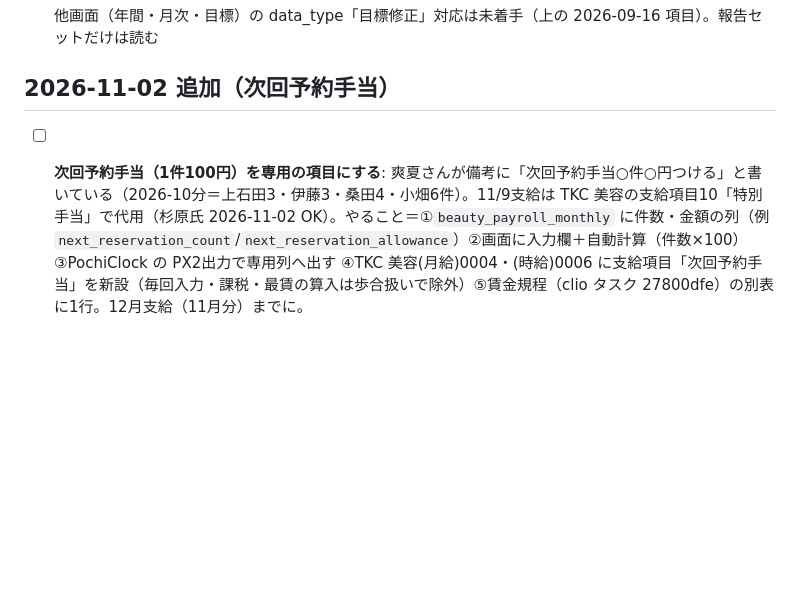
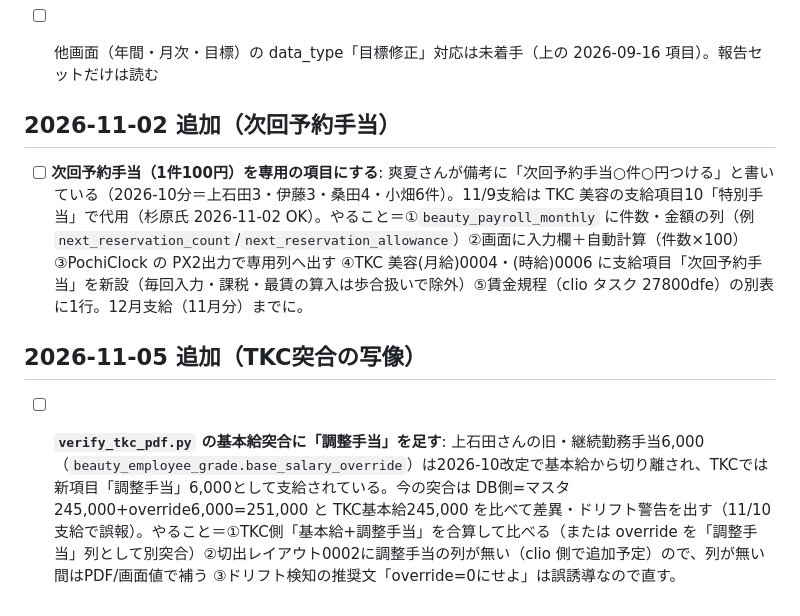
Before and after one commit to hipper-gif/uribo, a Markdown page: ROADMAP.md, the part around the change. GitHub-like rendering; blank space fills up the shorter version.

Commit message:
docs(ROADMAP): verify_tkc_pdf の基本給突合に調整手当を足す（上石田 11/10 誤報） task:429b9767-ae47-4b56-a1b2-9902be6a9f77
Co-Authored-By: Claude Fable 5.1 <noreply@anthropic.com>

```diff
--- a/ROADMAP.md
+++ b/ROADMAP.md
@@ -46,3 +46,6 @@ TKC 6215 地代家賃に「固定費」として家賃と並んで計上され
 
 ## 2026-11-02 追加（次回予約手当）
 - [ ] **次回予約手当（1件100円）を専用の項目にする**: 爽夏さんが備考に「次回予約手当○件○円つける」と書いている（2026-10分＝上石田3・伊藤3・桑田4・小畑6件）。11/9支給は TKC 美容の支給項目10「特別手当」で代用（杉原氏 2026-11-02 OK）。やること＝①`beauty_payroll_monthly` に件数・金額の列（例 `next_reservation_count`/`next_reservation_allowance`）②画面に入力欄＋自動計算（件数×100）③PochiClock の PX2出力で専用列へ出す ④TKC 美容(月給)0004・(時給)0006 に支給項目「次回予約手当」を新設（毎回入力・課税・最賃の算入は歩合扱いで除外）⑤賃金規程（clio タスク 27800dfe）の別表に1行。12月支給（11月分）までに。
+
+## 2026-11-05 追加（TKC突合の写像）
+- [ ] **`verify_tkc_pdf.py` の基本給突合に「調整手当」を足す**: 上石田さんの旧・継続勤務手当6,000（`beauty_employee_grade.base_salary_override`）は2026-10改定で基本給から切り離され、TKCでは新項目「調整手当」6,000として支給されている。今の突合は DB側=マスタ245,000+override6,000=251,000 と TKC基本給245,000 を比べて差異・ドリフト警告を出す（11/10支給で誤報）。やること＝①TKC側「基本給+調整手当」を合算して比べる（または override を「調整手当」列として別突合）②切出レイアウト0002に調整手当の列が無い（clio 側で追加予定）ので、列が無い間はPDF/画面値で補う ③ドリフト検知の推奨文「override=0にせよ」は誤誘導なので直す。
```
